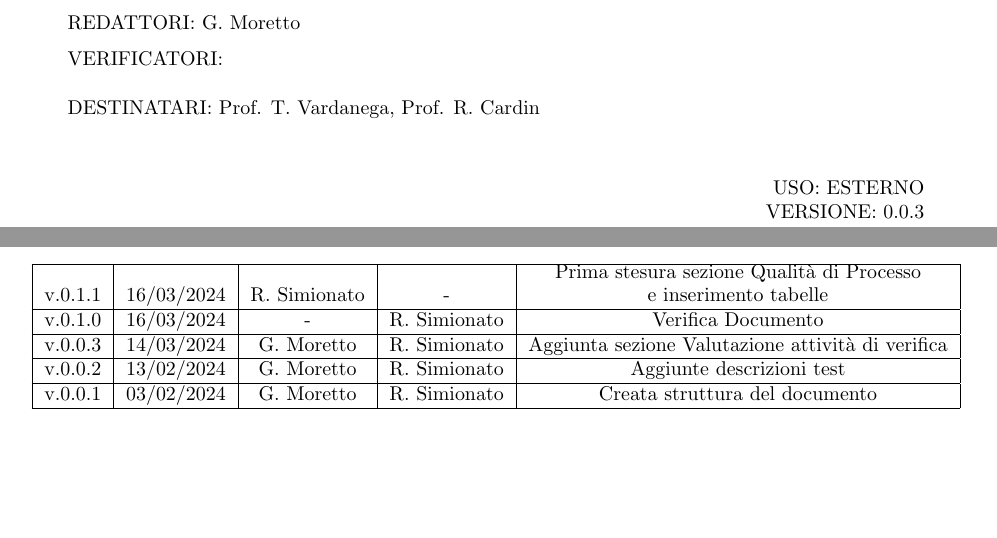
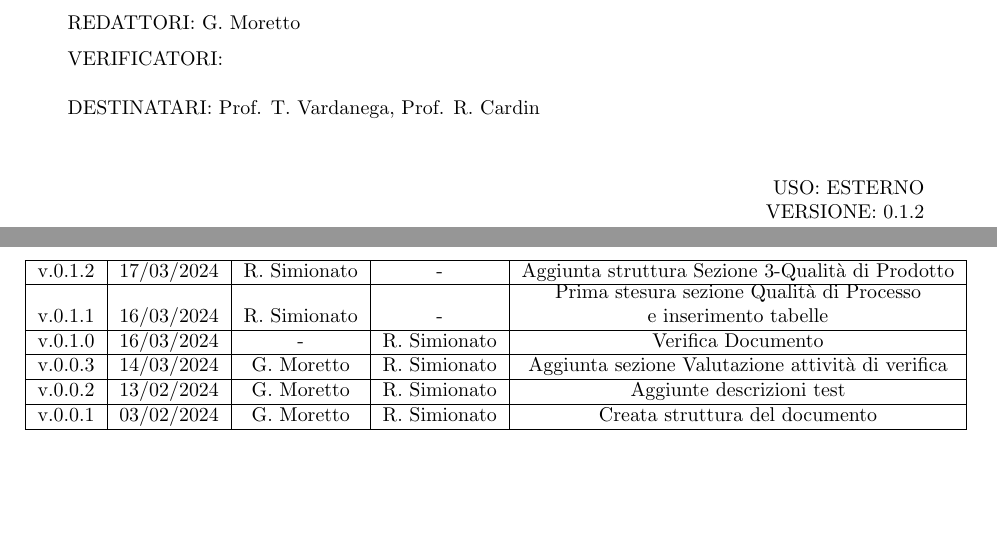
Before and after one commit to Jackpot-Coding/chatSQL, a LaTeX document (docs/src/esterni/piano-di-qualifica.tex): two parts of pages 1 and 2 of 7, joined at a grey line, cut so that both start at the same text. Compiled offline with pdfLaTeX.

Commit message:
Update registro delle modifiche e versione documento

```diff
--- a/docs/src/esterni/piano-di-qualifica.tex
+++ b/docs/src/esterni/piano-di-qualifica.tex
@@ -109,7 +109,7 @@
 	\begin{flushright}
 		\begin{spacing}{1}
 			USO: ESTERNO\\
-			VERSIONE: 0.0.3\\
+			VERSIONE: 0.1.2\\
 		\end{spacing}
 	\end{flushright}
 
@@ -123,6 +123,8 @@
 	\begin{table}[ht]
 		\centerline{%
 			\begin{tabular}{|c|c|c|c|c|}
+				\hline
+				v.0.1.2 & 17/03/2024 & R. Simionato & - & Aggiunta struttura Sezione 3-Qualità di Prodotto \\
 				\hline
 				v.0.1.1 & 16/03/2024 & R. Simionato & - & \shortstack{Prima stesura sezione Qualità di Processo\\e inserimento tabelle} \\
 				\hline
```
